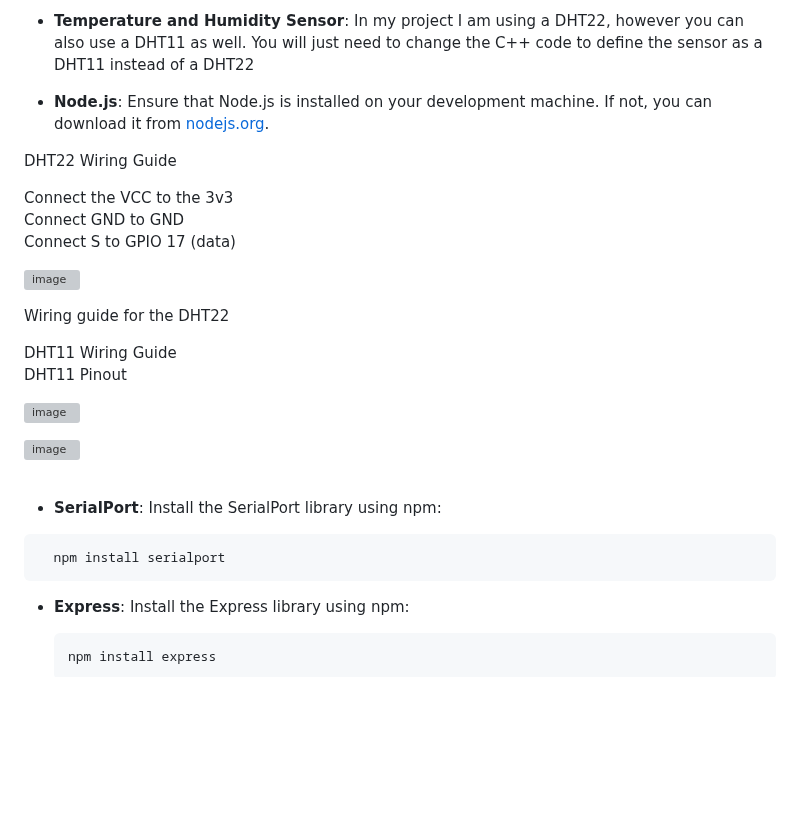
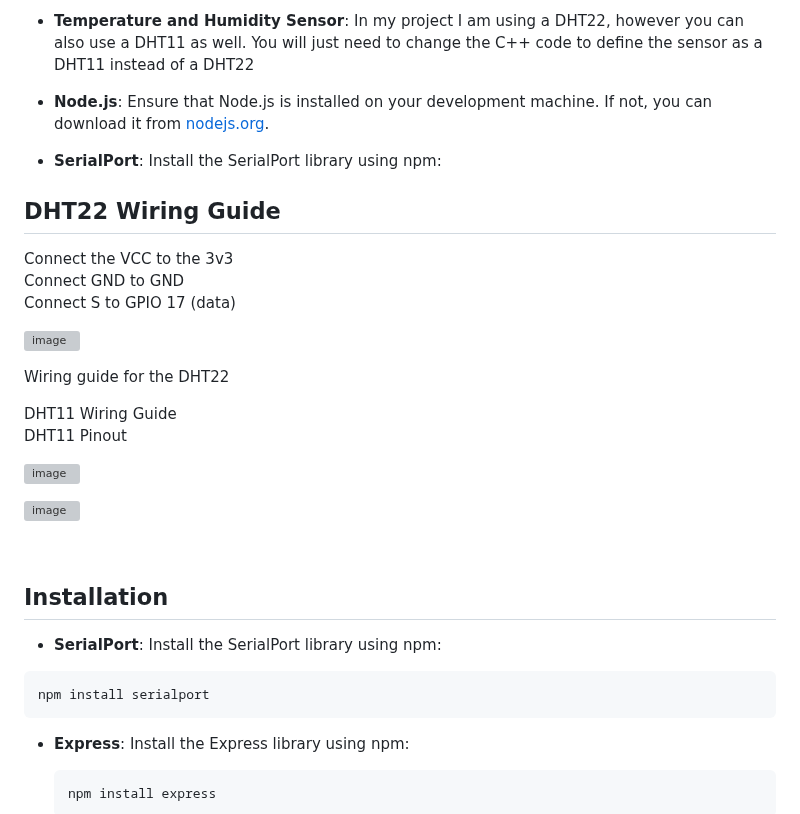
Before and after one commit to Mark7-dev/esp32_weatherstation, a Markdown page: README.md, the part around the change. Rendered like a GitHub page; blank space fills up the shorter version; grey boxes are pictures that could not be loaded.

````diff
--- a/README.md
+++ b/README.md
@@ -26,9 +26,11 @@ Before you begin, make sure you have the following software and hardware compone
 
 - **Node.js**: Ensure that Node.js is installed on your development machine. If not, you can download it from [nodejs.org](https://nodejs.org/).
 
+- **SerialPort**: Install the SerialPort library using npm:
 
 
-DHT22 Wiring Guide
+
+## DHT22 Wiring Guide
 
 Connect the VCC to the 3v3
 <br>
@@ -50,11 +52,13 @@ DHT11 Pinout
 
 <br>
 
+## Installation
+
 - **SerialPort**: Install the SerialPort library using npm:
 
 ```
-  npm install serialport
-  ```
+npm install serialport
+```
 
 - **Express**: Install the Express library using npm:
 
````
